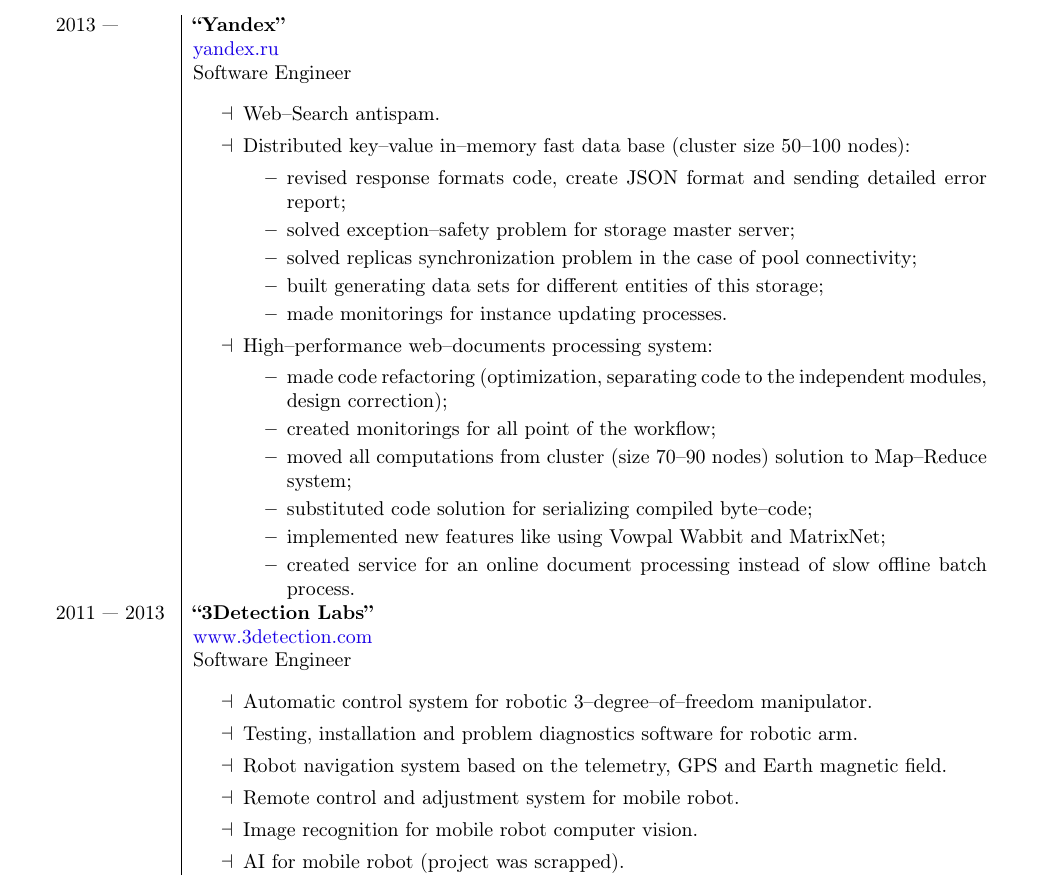
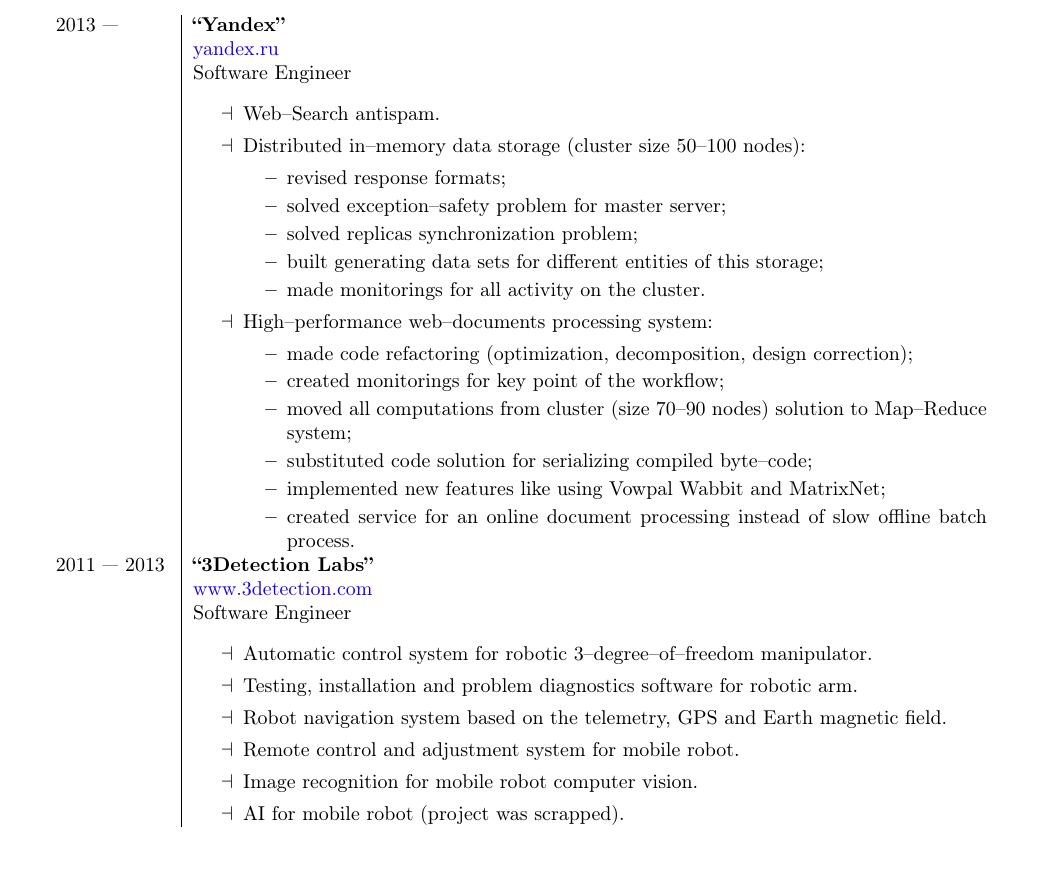
Before and after one commit to akindyakov/doc, a LaTeX CV (my_cv/cv_eng.tex): part of the page, cut so that both start at the same text, the shorter picture padded with empty space. Compiled offline with pdfLaTeX.

Commit message:
Let's be simple

```diff
--- a/my_cv/cv_eng.tex
+++ b/my_cv/cv_eng.tex
@@ -56,18 +56,18 @@
 & Software Engineer \\
 & \begin{itemize}[topsep = 0pt, itemsep = 0pt]
     \item[$\dashv$] Web--Search antispam.
-    \item[$\dashv$] Distributed key--value in--memory fast data base (cluster size 50--100 nodes):
+    \item[$\dashv$] Distributed in--memory data storage (cluster size 50--100 nodes):
         \begin{itemize}[topsep = 0pt, itemsep = 0pt]
-            \item revised response formats code, create JSON format and sending detailed error report;
-            \item solved exception--safety problem for storage master server;
-            \item solved replicas synchronization problem in the case of pool connectivity;
+            \item revised response formats;
+            \item solved exception--safety problem for master server;
+            \item solved replicas synchronization problem;
             \item built generating data sets for different entities of this storage;
-            \item made monitorings for instance updating processes.
+            \item made monitorings for all activity on the cluster.
         \end{itemize}
     \item[$\dashv$] High--performance web--documents processing system:
         \begin{itemize}[topsep = 0pt, itemsep = 0pt]
-            \item made code refactoring (optimization, separating code to the independent modules, design correction);
-            \item created monitorings for all point of the workflow;
+            \item made code refactoring (optimization, decomposition, design correction);
+            \item created monitorings for key point of the workflow;
             \item moved all computations from cluster (size 70--90 nodes) solution to Map--Reduce system;
             \item substituted code solution for serializing compiled byte--code;
             \item implemented new features like using Vowpal Wabbit and MatrixNet;
```
